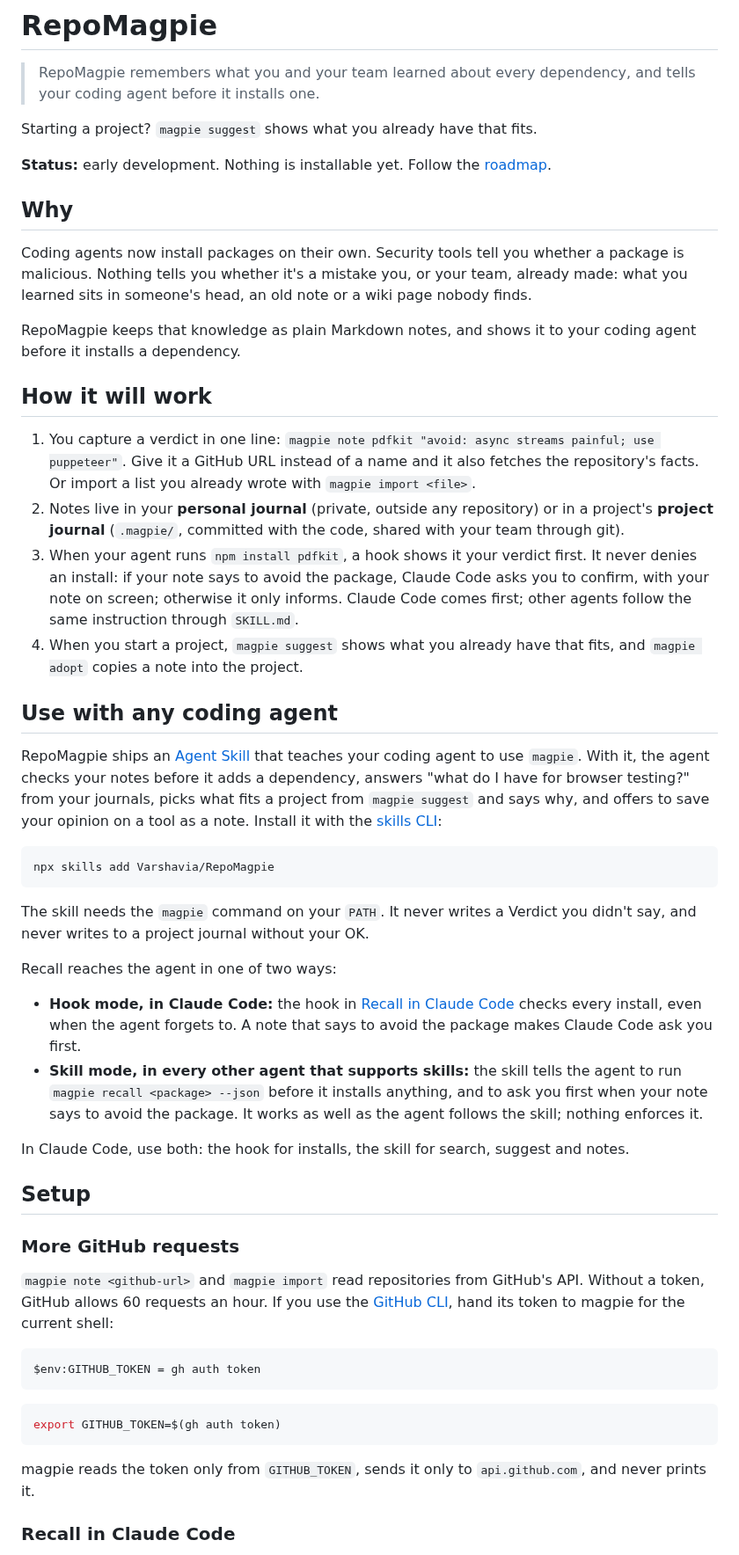
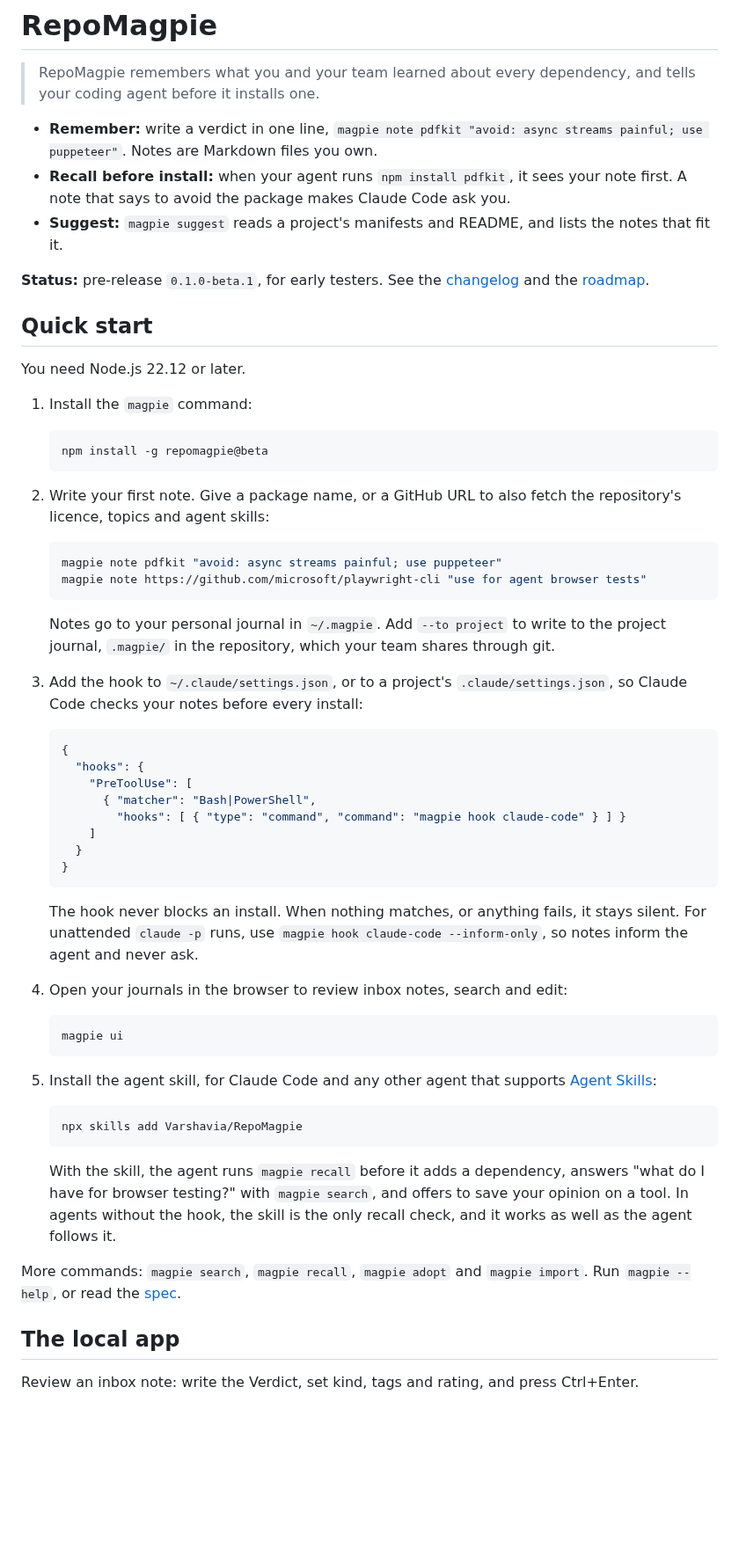
Before and after one commit to Varshavia/RepoMagpie, a Markdown page: README.md, the part around one of its changes. Shown at 88% size. Drawn GitHub-style; blank space fills up the shorter version.

````diff
--- a/README.md
+++ b/README.md
@@ -2,54 +4,63 @@
 
 > RepoMagpie remembers what you and your team learned about every dependency, and tells your coding agent before it installs one.
 
-Starting a project? `magpie suggest` shows what you already have that fits.
+- **Remember:** write a verdict in one line, `magpie note pdfkit "avoid: async streams painful; use puppeteer"`. Notes are Markdown files you own.
+- **Recall before install:** when your agent runs `npm install pdfkit`, it sees your note first. A note that says to avoid the package makes Claude Code ask you.
+- **Suggest:** `magpie suggest` reads a project's manifests and README, and lists the notes that fit it.
 
-**Status:** early development. Nothing is installable yet. Follow the [roadmap](docs/roadmap.md).
+**Status:** pre-release `0.1.0-beta.1`, for early testers. See the [changelog](CHANGELOG.md) and the [roadmap](docs/roadmap.md).
 
-## Why
+## Quick start
 
-Coding agents now install packages on their own. Security tools tell you whether a package is malicious. Nothing tells you whether it's a mistake you, or your team, already made: what you learned sits in someone's head, an old note or a wiki page nobody finds.
+You need Node.js 22.12 or later.
 
-RepoMagpie keeps that knowledge as plain Markdown notes, and shows it to your coding agent before it installs a dependency.
+1. Install the `magpie` command:
 
-## How it will work
+   ```bash
+   npm install -g repomagpie@beta
+   ```
 
-1. You capture a verdict in one line: `magpie note pdfkit "avoid: async streams painful; use puppeteer"`. Give it a GitHub URL instead of a name and it also fetches the repository's facts. Or import a list you already wrote with `magpie import <file>`.
-2. Notes live in your **personal journal** (private, outside any repository) or in a project's **project journal** (`.magpie/`, committed with the code, shared with your team through git).
-3. When your agent runs `npm install pdfkit`, a hook shows it your verdict first. It never denies an install: if your note says to avoid the package, Claude Code asks you to confirm, with your note on screen; otherwise it only informs. Claude Code comes first; other agents follow the same instruction through `SKILL.md`.
-4. When you start a project, `magpie suggest` shows what you already have that fits, and `magpie adopt` copies a note into the project.
+2. Write your first note. Give a package name, or a GitHub URL to also fetch the repository's licence, topics and agent skills:
 
-## Use with any coding agent
+   ```bash
+   magpie note pdfkit "avoid: async streams painful; use puppeteer"
+   magpie note https://github.com/microsoft/playwright-cli "use for agent browser tests"
+   ```
 
-RepoMagpie ships an [Agent Skill](skills/repomagpie/SKILL.md) that teaches your coding agent to use `magpie`. With it, the agent checks your notes before it adds a dependency, answers "what do I have for browser testing?" from your journals, picks what fits a project from `magpie suggest` and says why, and offers to save your opinion on a tool as a note. Install it with the [skills CLI](https://skills.sh):
+   Notes go to your personal journal in `~/.magpie`. Add `--to project` to write to the project journal, `.magpie/` in the repository, which your team shares through git.
 
-```bash
-npx skills add Varshavia/RepoMagpie
-```
+3. Add the hook to `~/.claude/settings.json`, or to a project's `.claude/settings.json`, so Claude Code checks your notes before every install:
 
-The skill needs the `magpie` command on your `PATH`. It never writes a Verdict you didn't say, and never writes to a project journal without your OK.
+   ```json
+   {
+     "hooks": {
+       "PreToolUse": [
+         { "matcher": "Bash|PowerShell",
+           "hooks": [ { "type": "command", "command": "magpie hook claude-code" } ] }
+       ]
+     }
+   }
+   ```
 
-Recall reaches the agent in one of two ways:
-- **Hook mode, in Claude Code:** the hook in [Recall in Claude Code](#recall-in-claude-code) checks every install, even when the agent forgets to. A note that says to avoid the package makes Claude Code ask you first.
-- **Skill mode, in every other agent that supports skills:** the skill tells the agent to run `magpie recall <package> --json` before it installs anything, and to ask you first when your note says to avoid the package. It works as well as the agent follows the skill; nothing enforces it.
+   The hook never blocks an install. When nothing matches, or anything fails, it stays silent. For unattended `claude -p` runs, use `magpie hook claude-code --inform-only`, so notes inform the agent and never ask.
 
-In Claude Code, use both: the hook for installs, the skill for search, suggest and notes.
+4. Open your journals in the browser to review inbox notes, search and edit:
 
-## Setup
+   ```bash
+   magpie ui
+   ```
 
-### More GitHub requests
+5. Install the agent skill, for Claude Code and any other agent that supports [Agent Skills](https://agentskills.io):
 
-`magpie note <github-url>` and `magpie import` read repositories from GitHub's API. Without a token, GitHub allows 60 requests an hour. If you use the [GitHub CLI](https://cli.github.com/), hand its token to magpie for the current shell:
+   ```bash
+   npx skills add Varshavia/RepoMagpie
+   ```
 
-```powershell
-$env:GITHUB_TOKEN = gh auth token
-```
+   With the skill, the agent runs `magpie recall` before it adds a dependency, answers "what do I have for browser testing?" with `magpie search`, and offers to save your opinion on a tool. In agents without the hook, the skill is the only recall check, and it works as well as the agent follows it.
 
-```bash
-export GITHUB_TOKEN=$(gh auth token)
-```
+More commands: `magpie search`, `magpie recall`, `magpie adopt` and `magpie import`. Run `magpie --help`, or read the [spec](docs/spec.md).
 
-magpie reads the token only from `GITHUB_TOKEN`, sends it only to `api.github.com`, and never prints it.
+## The local app
 
-### Recall in Claude Code
+Review an inbox note: write the Verdict, set kind, tags and rating, and press Ctrl+Enter.
 
````
Also changed, not shown: other parts of README.md (+36 -44 lines), CLAUDE.md (+1 -1 lines), docs/assets/screen-check-package.png (added), docs/assets/screen-inbox-review.png (added), docs/assets/screen-suggest.png (added).
